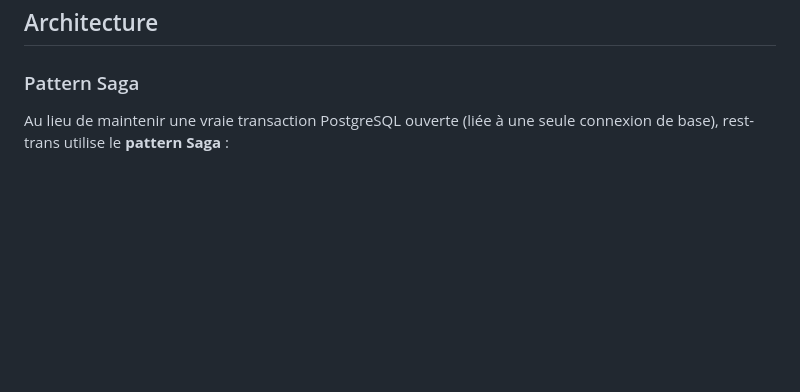
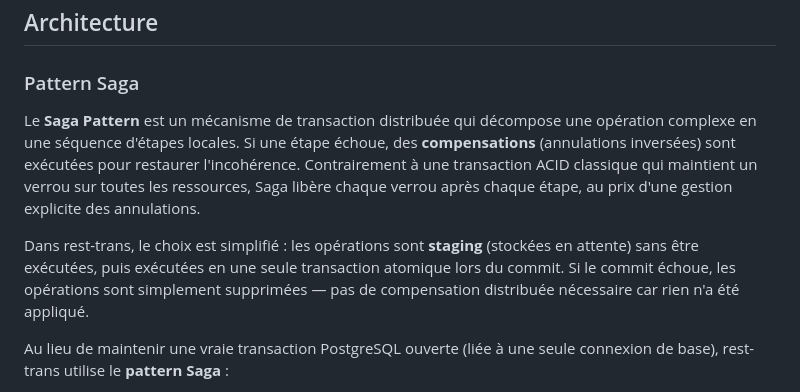
Before and after one commit to laurentpoirierfr/rest-trans, a Markdown page: TRANSACTIONS.md, the part around the change. Drawn GitHub-style; blank space fills up the shorter version.

Commit message:
update transaction

```diff
--- a/TRANSACTIONS.md
+++ b/TRANSACTIONS.md
@@ -182,6 +182,10 @@ Dans le cadre d'une transaction, vous pouvez utiliser les opérations CRUD suiva
 
 ### Pattern Saga
 
+Le **Saga Pattern** est un mécanisme de transaction distribuée qui décompose une opération complexe en une séquence d'étapes locales. Si une étape échoue, des **compensations** (annulations inversées) sont exécutées pour restaurer l'incohérence. Contrairement à une transaction ACID classique qui maintient un verrou sur toutes les ressources, Saga libère chaque verrou après chaque étape, au prix d'une gestion explicite des annulations.
+
+Dans rest-trans, le choix est simplifié : les opérations sont **staging** (stockées en attente) sans être exécutées, puis exécutées en une seule transaction atomique lors du commit. Si le commit échoue, les opérations sont simplement supprimées — pas de compensation distribuée nécessaire car rien n'a été appliqué.
+
 Au lieu de maintenir une vraie transaction PostgreSQL ouverte (liée à une seule connexion de base), rest-trans utilise le **pattern Saga** :
 
 1. **Démarrer :** Créer un enregistrement de transaction dans `rest_transactions` (base principale)
```
